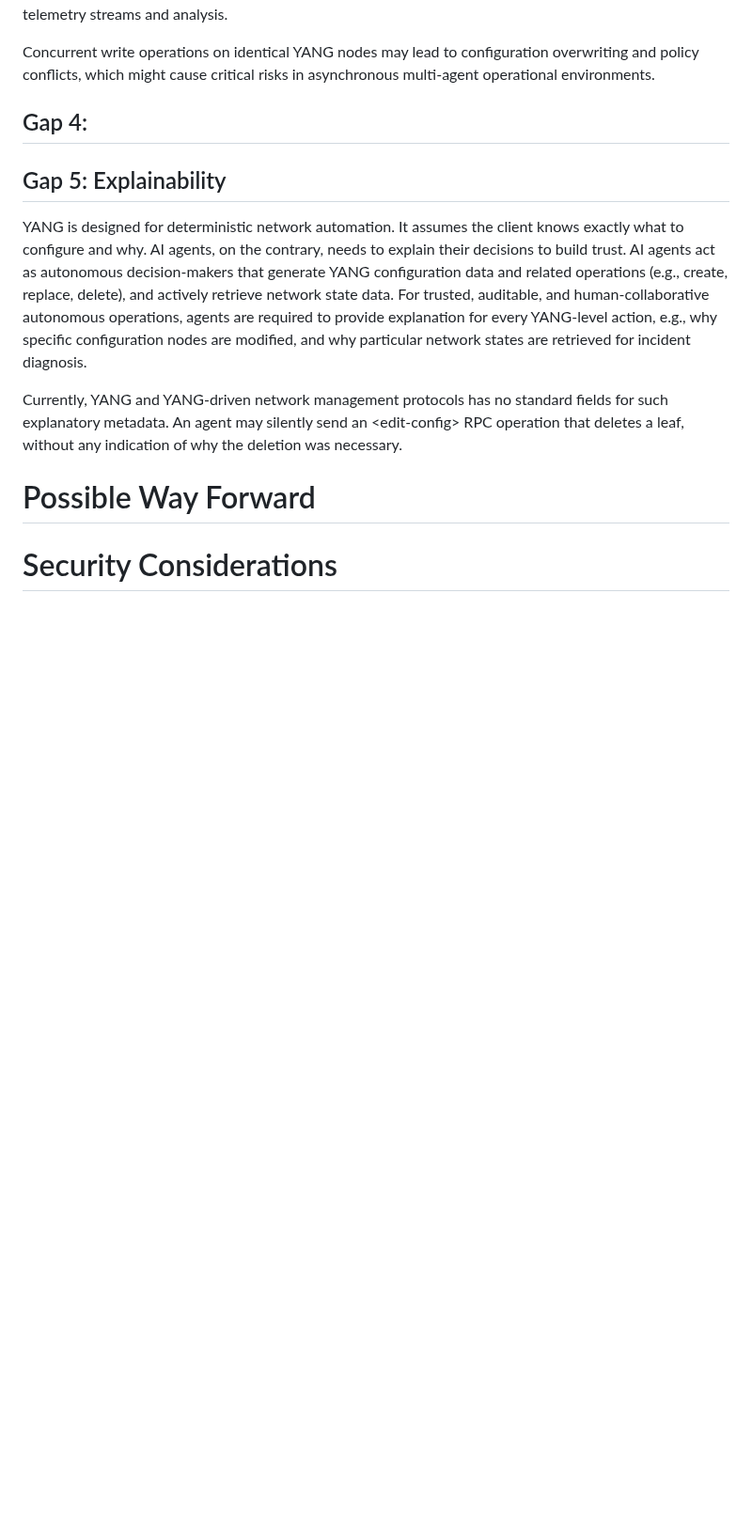
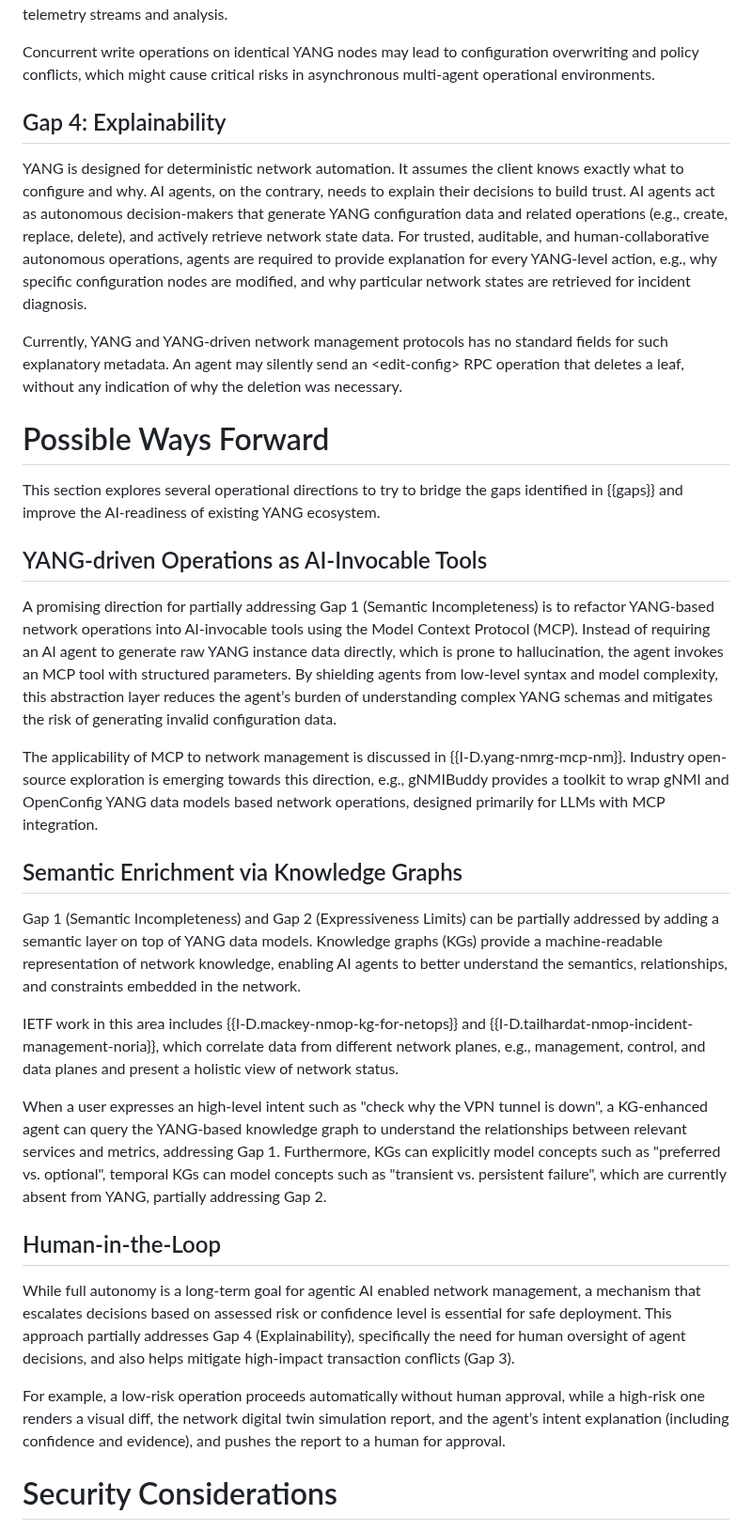
Before and after one commit to QiufangMa/AgentImpact2YANG, a Markdown page: draft-xxx-yang-agent-challenges.md, the part around one of its changes. Shown at 94% size. Rendered like a GitHub page; blank space fills up the shorter version.

Commit message:
populate sections

```diff
--- a/draft-xxx-yang-agent-challenges.md
+++ b/draft-xxx-yang-agent-challenges.md
@@ -185,16 +185,35 @@ A typical conflicting scenario occurs when an orchestrator AI agent is executing
 
 Concurrent write operations on identical YANG nodes may lead to configuration overwriting and policy conflicts, which might cause critical risks in asynchronous multi-agent operational environments.
 
-## Gap 4:
-
-## Gap 5: Explainability
+## Gap 4: Explainability
 
 YANG is designed for deterministic network automation. It assumes the client knows exactly what to configure and why. AI agents, on the contrary, needs to explain their decisions to build trust. AI agents act as autonomous decision-makers that generate YANG configuration data and related operations (e.g., create, replace, delete), and actively retrieve network state data. For trusted, auditable, and human-collaborative autonomous operations, agents are required to provide explanation for every YANG-level action, e.g., why specific configuration nodes are modified, and why particular network states are retrieved for incident diagnosis.
 
 Currently, YANG and YANG-driven network management protocols has no standard fields for such explanatory metadata. An agent may silently send an \<edit-config\> RPC operation that deletes a leaf, without any indication of why the deletion was necessary.
 
-# Possible Way Forward
+# Possible Ways Forward
 
+This section explores several operational directions to try to bridge the gaps identified in {{gaps}} and improve the AI-readiness of existing YANG ecosystem.
+
+## YANG-driven Operations as AI-Invocable Tools
+
+A promising direction for partially addressing Gap 1 (Semantic Incompleteness) is to refactor YANG‑based network operations into AI‑invocable tools using the Model Context Protocol (MCP). Instead of requiring an AI agent to generate raw YANG instance data directly, which is prone to hallucination, the agent invokes an MCP tool with structured parameters. By shielding agents from low-level syntax and model complexity, this abstraction layer reduces the agent’s burden of understanding complex YANG schemas and mitigates the risk of generating invalid configuration data.
+
+The applicability of MCP to network management is discussed in {{I-D.yang-nmrg-mcp-nm}}. Industry open-source exploration is emerging towards this direction, e.g., gNMIBuddy provides a toolkit to wrap gNMI and OpenConfig YANG data models based network operations, designed primarily for LLMs with MCP integration.
+
+## Semantic Enrichment via Knowledge Graphs
+
+Gap 1 (Semantic Incompleteness) and Gap 2 (Expressiveness Limits) can be partially addressed by adding a semantic layer on top of YANG data models. Knowledge graphs (KGs) provide a machine‑readable representation of network knowledge, enabling AI agents to better understand the semantics, relationships, and constraints embedded in the network.
+
+IETF work in this area includes {{I-D.mackey-nmop-kg-for-netops}} and {{I-D.tailhardat-nmop-incident-management-noria}}, which correlate data from different network planes, e.g., management, control, and data planes and present a holistic view of network status.
+
+When a user expresses an high-level intent such as "check why the VPN tunnel is down", a KG‑enhanced agent can query the YANG-based knowledge graph to understand the relationships between relevant services and metrics, addressing Gap 1. Furthermore, KGs can explicitly model concepts such as "preferred vs. optional", temporal KGs can model concepts such as "transient vs. persistent failure", which are currently absent from YANG, partially addressing Gap 2.
+
+## Human-in-the-Loop
+
+While full autonomy is a long‑term goal for agentic AI enabled network management, a mechanism that escalates decisions based on assessed risk or confidence level is essential for safe deployment. This approach partially addresses Gap 4 (Explainability), specifically the need for human oversight of agent decisions, and also helps mitigate high‑impact transaction conflicts (Gap 3).
+
+For example, a low-risk operation proceeds automatically without human approval, while a high-risk one renders a visual diff, the network digital twin simulation report, and the agent’s intent explanation (including confidence and evidence), and pushes the report to a human for approval.
 
 
 # Security Considerations
```
Also changed, not shown: other parts of draft-xxx-yang-agent-challenges.md (+3 -1 lines).
